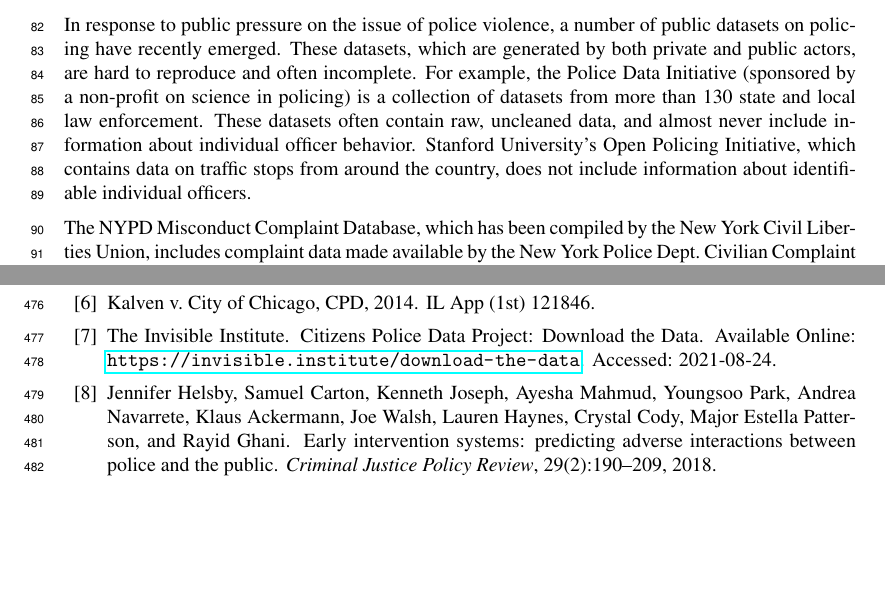
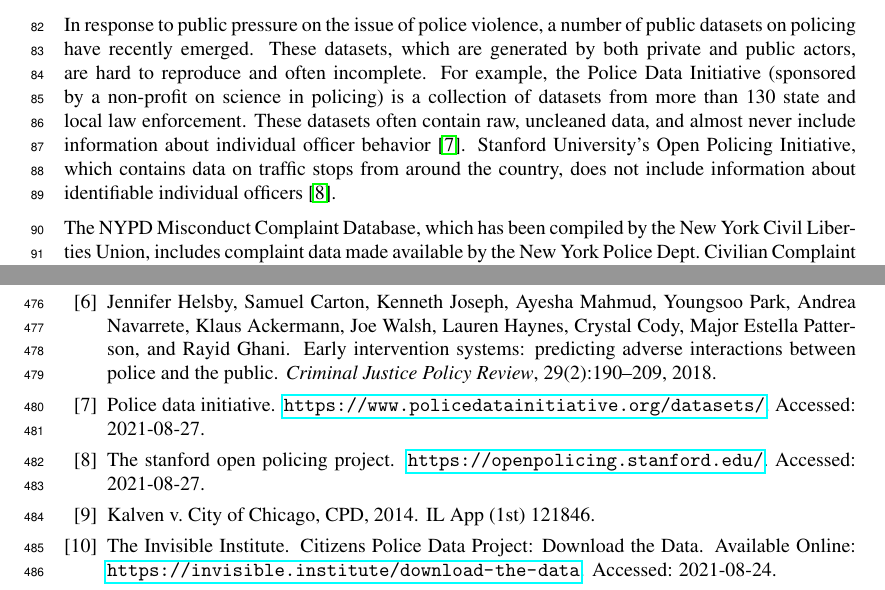
Before and after one commit to chicago-police-violence/data, a LaTeX paper (doc/main.tex, which reads doc/references.bib, doc/sections/related.tex): two parts of pages 3 and 13 of 21, joined at a grey line, cut so that both start at the same text, the shorter picture padded with empty space. Compiled offline with pdfLaTeX.

Commit message:
More references in related work

```diff
--- a/doc/references.bib
+++ b/doc/references.bib
@@ -220,0 +228,3 @@
+	title = {The Stanford Open Policing Project},
+	howpublished = {\url{https://openpolicing.stanford.edu/}. Accessed: 2021-08-27}
+}
--- a/doc/sections/related.tex
+++ b/doc/sections/related.tex
@@ -15,10 +15,10 @@
 incomplete. For example, the Police Data Initiative (sponsored by a non-profit
 on science in policing) is a collection of datasets from more than 130 state
 and local law enforcement. These datasets often contain raw, uncleaned data,
-and almost never include information about individual officer behavior.
-Stanford University’s Open Policing Initiative, which contains data on traffic
-stops from around the country, does not include information about identifiable
-individual officers.
+and almost never include information about individual officer behavior
+\cite{pdi}.  Stanford University’s Open Policing Initiative, which contains
+data on traffic stops from around the country, does not include information
+about identifiable individual officers \cite{sopp}.
 
 The NYPD Misconduct Complaint Database, which has been compiled by the New York
 Civil Liberties Union, includes complaint data made available by the New York
```
Also changed, not shown: doc/references.bib (7 more changed lines), doc/sections/related.tex (2 more changed lines).
